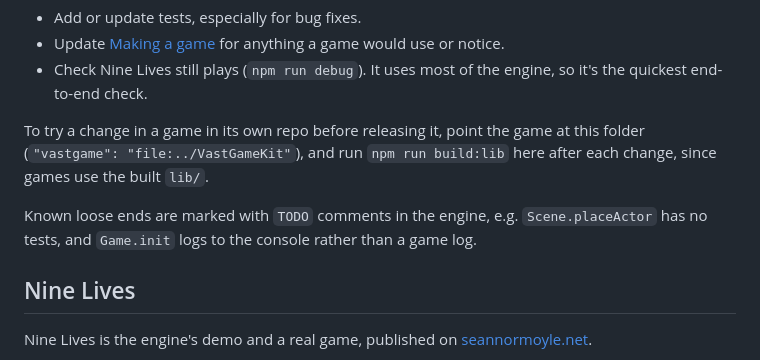
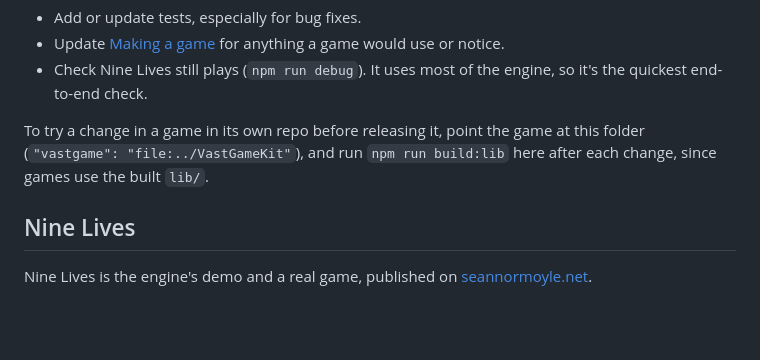
Before and after one commit to Cynicollision/VastGameKit, a Markdown page: docs/developing.md, the part around the change. Rendered like a GitHub page; blank space fills up the shorter version.

Commit message:
Drop the note about loose ends, which are cleared in #9
Co-authored-by: Claude <noreply@anthropic.com>

```diff
--- a/docs/developing.md
+++ b/docs/developing.md
@@ -121,9 +121,6 @@ To try a change in a game in its own repo before releasing it, point the game at
 (`"vastgame": "file:../VastGameKit"`), and run `npm run build:lib` here after each change, since games use the built
 `lib/`.
 
-Known loose ends are marked with `TODO` comments in the engine, e.g. `Scene.placeActor` has no tests, and `Game.init`
-logs to the console rather than a game log.
-
 ## Nine Lives
 
 Nine Lives is the engine's demo and a real game, published on [seannormoyle.net](https://seannormoyle.net/games/nine-lives/).
```
